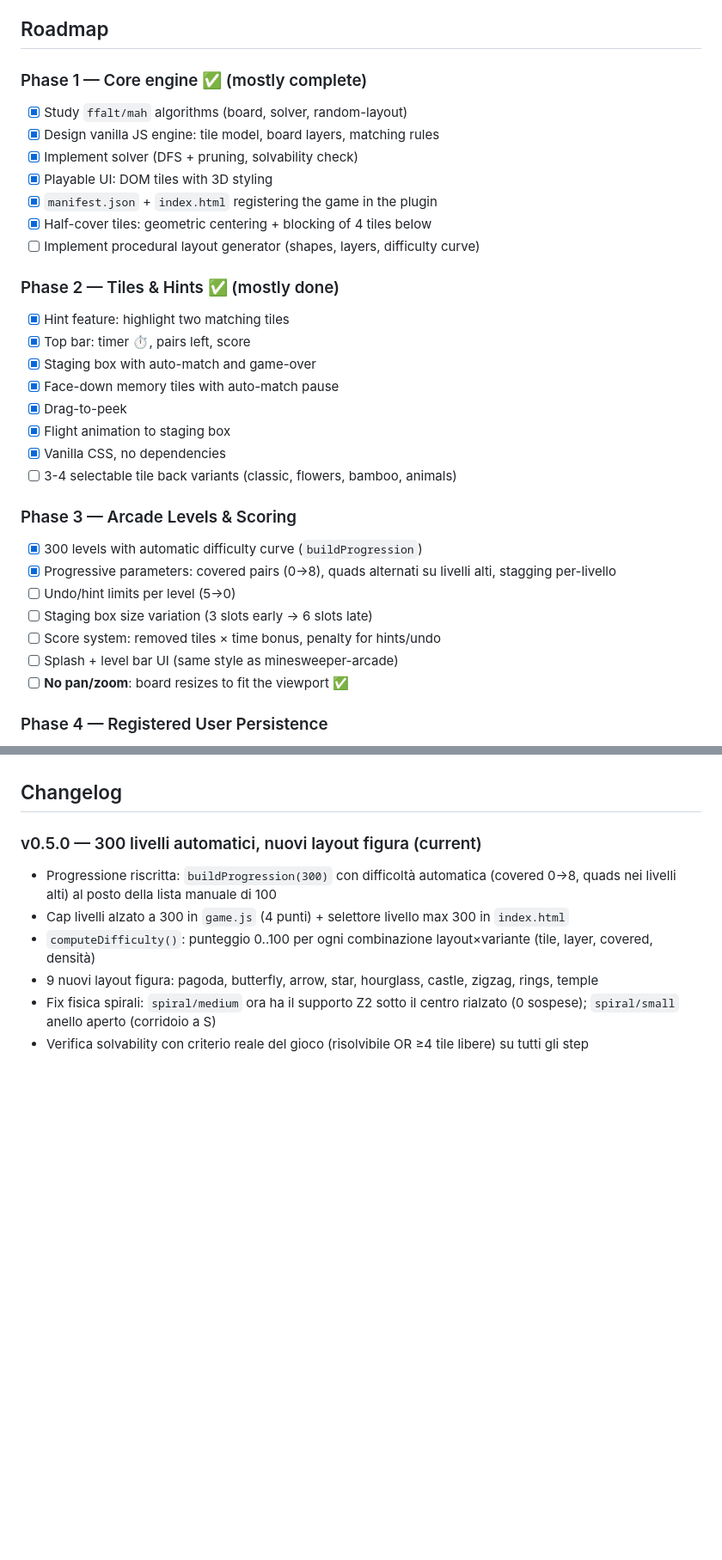
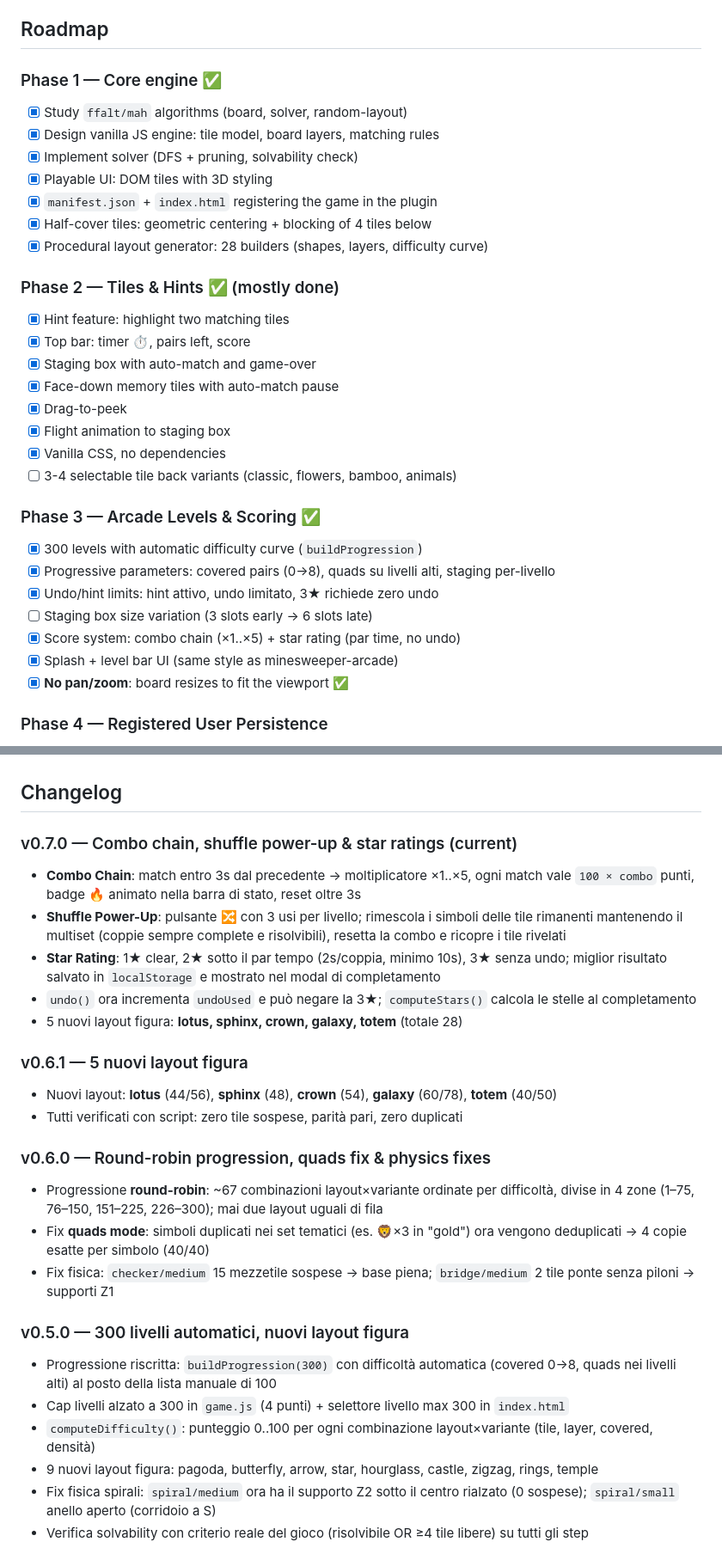
Before and after one commit to AlessioPellegrini/pointnet-games, a Markdown page: games/mahjong/README.md, 2 parts joined by grey strips. Shown at 86% size. GitHub-like rendering; blank space fills up the shorter version.

Commit message:
Mahjong: update README to v0.7.0 (combo chain, shuffle, star ratings, 28 layouts)

```diff
--- a/games/mahjong/README.md
+++ b/games/mahjong/README.md
@@ -50,14 +67,14 @@ Classic Mahjong Solitaire tile-matching with a modern twist: a 4-slot staging bo
 
 ## Roadmap
 
-### Phase 1 — Core engine ✅ (mostly complete)
+### Phase 1 — Core engine ✅
 - [x] Study `ffalt/mah` algorithms (board, solver, random-layout)
 - [x] Design vanilla JS engine: tile model, board layers, matching rules
 - [x] Implement solver (DFS + pruning, solvability check)
 - [x] Playable UI: DOM tiles with 3D styling
 - [x] `manifest.json` + `index.html` registering the game in the plugin
 - [x] Half-cover tiles: geometric centering + blocking of 4 tiles below
-- [ ] Implement procedural layout generator (shapes, layers, difficulty curve)
+- [x] Procedural layout generator: 28 builders (shapes, layers, difficulty curve)
 
 ### Phase 2 — Tiles & Hints ✅ (mostly done)
 - [x] Hint feature: highlight two matching tiles
@@ -69,14 +86,14 @@ Classic Mahjong Solitaire tile-matching with a modern twist: a 4-slot staging bo
 - [x] Vanilla CSS, no dependencies
 - [ ] 3-4 selectable tile back variants (classic, flowers, bamboo, animals)
 
-### Phase 3 — Arcade Levels & Scoring
+### Phase 3 — Arcade Levels & Scoring ✅
 - [x] 300 levels with automatic difficulty curve (`buildProgression`)
-- [x] Progressive parameters: covered pairs (0→8), quads alternati su livelli alti, stagging per-livello
-- [ ] Undo/hint limits per level (5→0)
+- [x] Progressive parameters: covered pairs (0→8), quads su livelli alti, staging per-livello
+- [x] Undo/hint limits: hint attivo, undo limitato, 3★ richiede zero undo
 - [ ] Staging box size variation (3 slots early → 6 slots late)
-- [ ] Score system: removed tiles × time bonus, penalty for hints/undo
-- [ ] Splash + level bar UI (same style as minesweeper-arcade)
-- [ ] **No pan/zoom**: board resizes to fit the viewport ✅
+- [x] Score system: combo chain (×1..×5) + star rating (par time, no undo)
+- [x] Splash + level bar UI (same style as minesweeper-arcade)
+- [x] **No pan/zoom**: board resizes to fit the viewport ✅
 
 ### Phase 4 — Registered User Persistence
 - [ ] Save progress via `submitScore()` for leaderboard
@@ -139,7 +168,23 @@ See [ARCHITECTURE.md](ARCHITECTURE.md) for the full engine design document: data
 
 ## Changelog
 
-### v0.5.0 — 300 livelli automatici, nuovi layout figura (current)
+### v0.7.0 — Combo chain, shuffle power-up & star ratings (current)
+- **Combo Chain**: match entro 3s dal precedente → moltiplicatore ×1..×5, ogni match vale `100 × combo` punti, badge 🔥 animato nella barra di stato, reset oltre 3s
+- **Shuffle Power-Up**: pulsante 🔀 con 3 usi per livello; rimescola i simboli delle tile rimanenti mantenendo il multiset (coppie sempre complete e risolvibili), resetta la combo e ricopre i tile rivelati
+- **Star Rating**: 1★ clear, 2★ sotto il par tempo (2s/coppia, minimo 10s), 3★ senza undo; miglior risultato salvato in `localStorage` e mostrato nel modal di completamento
+- `undo()` ora incrementa `undoUsed` e può negare la 3★; `computeStars()` calcola le stelle al completamento
+- 5 nuovi layout figura: **lotus, sphinx, crown, galaxy, totem** (totale 28)
+
+### v0.6.1 — 5 nuovi layout figura
+- Nuovi layout: **lotus** (44/56), **sphinx** (48), **crown** (54), **galaxy** (60/78), **totem** (40/50)
+- Tutti verificati con script: zero tile sospese, parità pari, zero duplicati
+
+### v0.6.0 — Round-robin progression, quads fix & physics fixes
+- Progressione **round-robin**: ~67 combinazioni layout×variante ordinate per difficoltà, divise in 4 zone (1–75, 76–150, 151–225, 226–300); mai due layout uguali di fila
+- Fix **quads mode**: simboli duplicati nei set tematici (es. 🦁×3 in "gold") ora vengono deduplicati → 4 copie esatte per simbolo (40/40)
+- Fix fisica: `checker/medium` 15 mezzetile sospese → base piena; `bridge/medium` 2 tile ponte senza piloni → supporti Z1
+
+### v0.5.0 — 300 livelli automatici, nuovi layout figura
 - Progressione riscritta: `buildProgression(300)` con difficoltà automatica (covered 0→8, quads nei livelli alti) al posto della lista manuale di 100
 - Cap livelli alzato a 300 in `game.js` (4 punti) + selettore livello max 300 in `index.html`
 - `computeDifficulty()`: punteggio 0..100 per ogni combinazione layout×variante (tile, layer, covered, densità)
```
Also changed, not shown: other parts of games/mahjong/README.md (+31 -2 lines).
